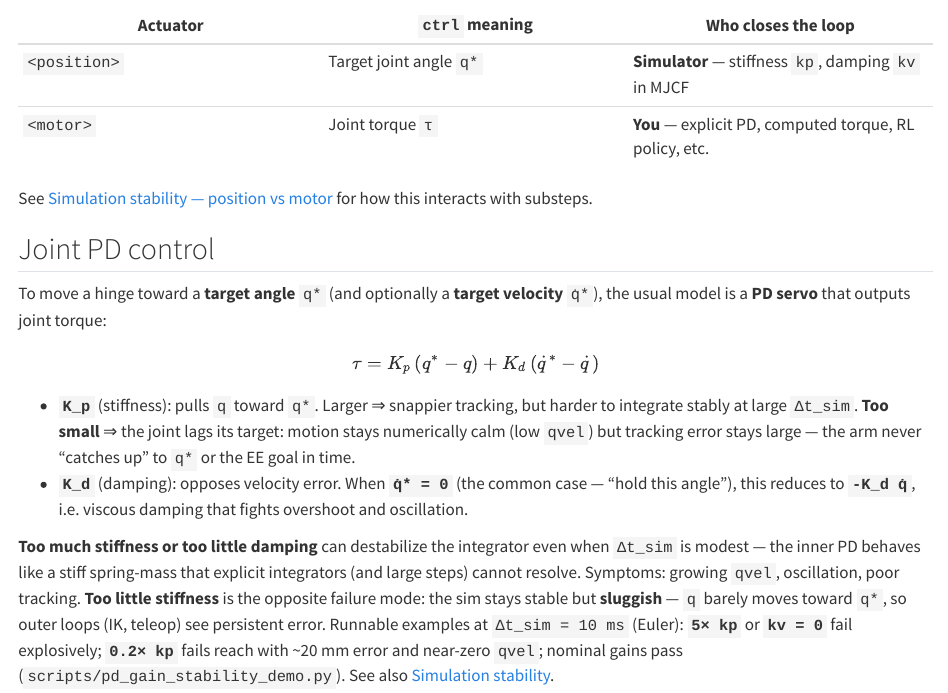
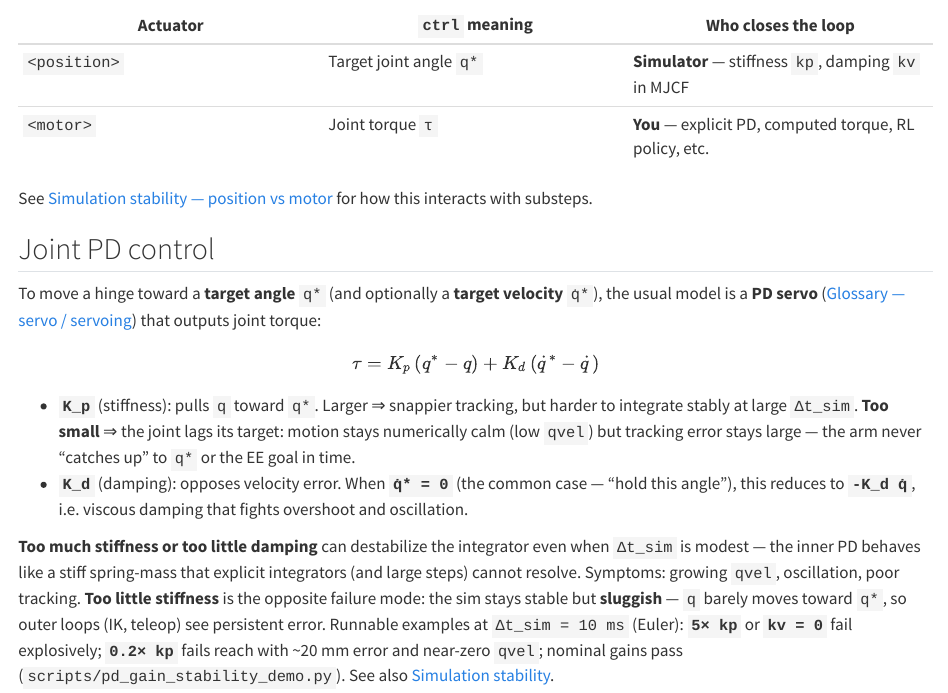
Before and after one commit to LearningFromEmbodiedExperienceLab/onboarding, a Quarto document (docs/state-sensors-and-actuators.qmd): the page in a window 1100 px wide, from 880 px down. Rendered offline with R 4.5, knitr and Pandoc in place of Quarto, with nearby package versions.

Commit message:
Add servo/servoing to glossary with actuator cross-links
Define closed-loop setpoint tracking, sim vs explicit servo, and distinction
from hardware servo motors.

Co-authored-by: Agent-3154 <Agent-3154@users.noreply.github.com>

```diff
--- a/docs/state-sensors-and-actuators.qmd
+++ b/docs/state-sensors-and-actuators.qmd
@@ -34,7 +34,7 @@ See [Simulation stability — position vs motor](simulation-stability.qmd#positi
 ## Joint PD control
 
 To move a hinge toward a **target angle** `q*` (and optionally a **target velocity**
-`q̇*`), the usual model is a **PD servo** that outputs joint torque:
+`q̇*`), the usual model is a **PD servo** ([Glossary — servo / servoing](glossary.qmd#glossary-and-terminology)) that outputs joint torque:
 
 $$
 \tau = K_p\,(q^* - q) + K_d\,(\dot q^* - \dot q)
```
Also changed, not shown: docs/glossary.qmd (+1 -0 lines).
